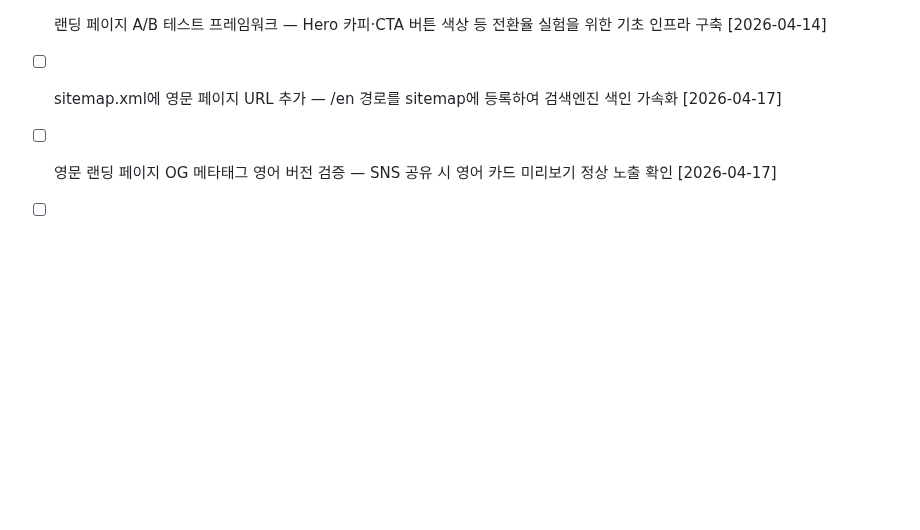
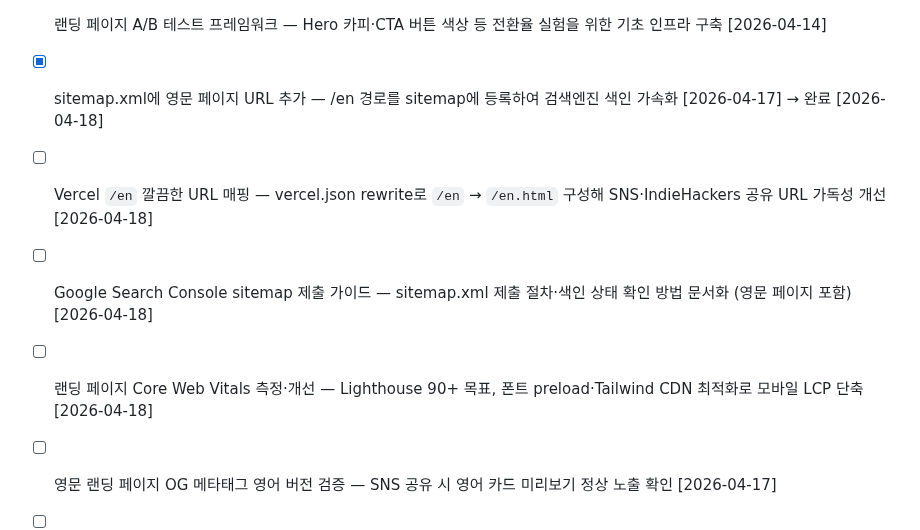
Before and after one commit to LSJJOON/self-improving-agent, a Markdown page: BACKLOG.md, the part around the change. Rendered like a GitHub page; blank space fills up the shorter version.

Commit message:
BACKLOG: sitemap 작업 완료 처리 + 신규 3개 추가
Mark the addition of English page URL in sitemap.xml as complete and update the due date.

```diff
--- a/BACKLOG.md
+++ b/BACKLOG.md
@@ -87,6 +87,9 @@ Phase 1 완료 (2026-04-06). DECISIONS.md에 제품 방향 확정됨. Phase 2 MV
 - [ ] GA4 전환 목표(Goal) 설정 가이드 — waitlist_signup 이벤트를 전환 목표로 등록하는 방법 안내 문서 작성 [2026-04-14]
 - [ ] UTM 파라미터 기반 유입 채널 추적 — IndieHackers/ProductHunt/Twitter 등 채널별 waitlist 전환율 비교 가능하게 [2026-04-14]
 - [ ] 랜딩 페이지 A/B 테스트 프레임워크 — Hero 카피·CTA 버튼 색상 등 전환율 실험을 위한 기초 인프라 구축 [2026-04-14]
-- [ ] sitemap.xml에 영문 페이지 URL 추가 — /en 경로를 sitemap에 등록하여 검색엔진 색인 가속화 [2026-04-17]
+- [x] sitemap.xml에 영문 페이지 URL 추가 — /en 경로를 sitemap에 등록하여 검색엔진 색인 가속화 [2026-04-17] → 완료 [2026-04-18]
+- [ ] Vercel `/en` 깔끔한 URL 매핑 — vercel.json rewrite로 `/en` → `/en.html` 구성해 SNS·IndieHackers 공유 URL 가독성 개선 [2026-04-18]
+- [ ] Google Search Console sitemap 제출 가이드 — sitemap.xml 제출 절차·색인 상태 확인 방법 문서화 (영문 페이지 포함) [2026-04-18]
+- [ ] 랜딩 페이지 Core Web Vitals 측정·개선 — Lighthouse 90+ 목표, 폰트 preload·Tailwind CDN 최적화로 모바일 LCP 단축 [2026-04-18]
 - [ ] 영문 랜딩 페이지 OG 메타태그 영어 버전 검증 — SNS 공유 시 영어 카드 미리보기 정상 노출 확인 [2026-04-17]
 - [ ] IndieHackers/ProductHunt 런칭 포스트 초안 작성 — 영문 랜딩 페이지 링크 포함한 얼리 어독터 모집 콘텐츠 [2026-04-17]
```
